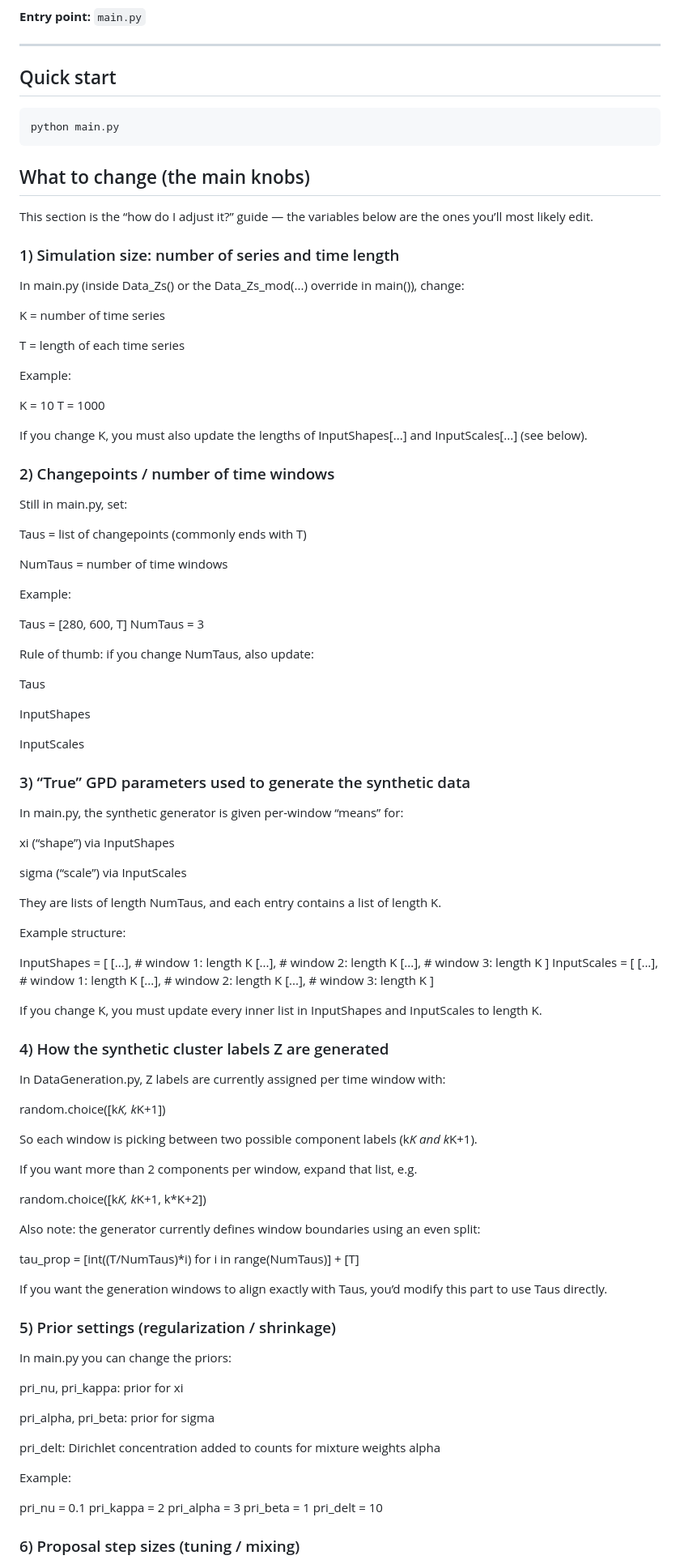
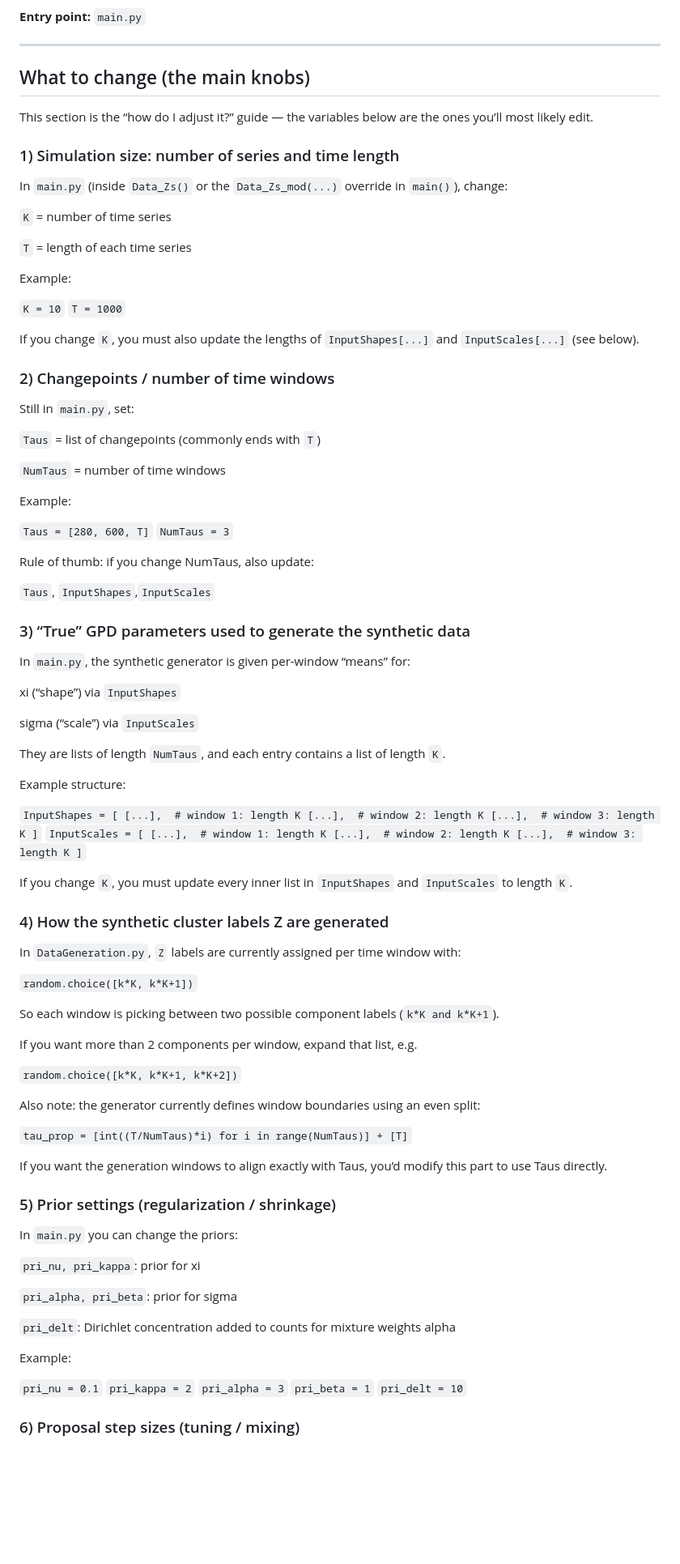
Before and after one commit to harryphd/phd, a Markdown page: Chapter4/Simulation_Study/README.md, the part around one of its changes. Shown at 81% size. Rendered like a GitHub page; blank space fills up the shorter version.

````diff
--- a/Chapter4/Simulation_Study/README.md
+++ b/Chapter4/Simulation_Study/README.md
@@ -12,117 +12,109 @@ This repository contains Python code to **simulate multiple time series with cha
 
 ---
 
-## Quick start
 
-```bash
-python main.py
-```
 ## What to change (the main knobs)
 
 This section is the “how do I adjust it?” guide — the variables below are the ones you’ll most likely edit.
 
 ### 1) Simulation size: number of series and time length
 
-In main.py (inside Data_Zs() or the Data_Zs_mod(...) override in main()), change:
+In `main.py` (inside `Data_Zs()` or the `Data_Zs_mod(...)` override in `main()`), change:
 
-K = number of time series
+`K` = number of time series
 
-T = length of each time series
+`T` = length of each time series
 
 Example:
 
-K = 10
-T = 1000
+`K = 10`
+`T = 1000`
 
 
-If you change K, you must also update the lengths of InputShapes[...] and InputScales[...] (see below).
+If you change `K`, you must also update the lengths of `InputShapes[...]` and `InputScales[...]` (see below).
 
 ### 2) Changepoints / number of time windows
 
-Still in main.py, set:
+Still in `main.py`, set:
 
-Taus = list of changepoints (commonly ends with T)
+`Taus` = list of changepoints (commonly ends with `T`)
 
-NumTaus = number of time windows
+`NumTaus` = number of time windows
 
 Example:
 
-Taus = [280, 600, T]
-NumTaus = 3
+`Taus = [280, 600, T]`
+`NumTaus = 3`
 
 
 Rule of thumb: if you change NumTaus, also update:
 
-Taus
-
-InputShapes
-
-InputScales
+`Taus`, `InputShapes`,`InputScales`
 
 ### 3) “True” GPD parameters used to generate the synthetic data
 
-In main.py, the synthetic generator is given per-window “means” for:
+In `main.py`, the synthetic generator is given per-window “means” for:
 
-xi (“shape”) via InputShapes
+xi (“shape”) via `InputShapes`
 
-sigma (“scale”) via InputScales
+sigma (“scale”) via `InputScales`
 
-They are lists of length NumTaus, and each entry contains a list of length K.
+They are lists of length `NumTaus`, and each entry contains a list of length `K`.
 
 Example structure:
 
-InputShapes = [
+`InputShapes = [
   [...],  # window 1: length K
   [...],  # window 2: length K
   [...],  # window 3: length K
-]
-InputScales = [
+]`
+`InputScales = [
   [...],  # window 1: length K
   [...],  # window 2: length K
   [...],  # window 3: length K
-]
+]`
 
 
-If you change K, you must update every inner list in InputShapes and InputScales to length K.
+If you change `K`, you must update every inner list in `InputShapes` and `InputScales` to length `K`.
 
 ### 4) How the synthetic cluster labels Z are generated
 
-In DataGeneration.py, Z labels are currently assigned per time window with:
+In `DataGeneration.py`, `Z` labels are currently assigned per time window with:
 
-random.choice([k*K, k*K+1])
+`random.choice([k*K, k*K+1])`
 
 
-So each window is picking between two possible component labels (k*K and k*K+1).
+So each window is picking between two possible component labels (`k*K and k*K+1`).
 
 If you want more than 2 components per window, expand that list, e.g.
 
-random.choice([k*K, k*K+1, k*K+2])
+`random.choice([k*K, k*K+1, k*K+2])`
 
 
 Also note: the generator currently defines window boundaries using an even split:
 
-tau_prop = [int((T/NumTaus)*i) for i in range(NumTaus)] + [T]
+`tau_prop = [int((T/NumTaus)*i) for i in range(NumTaus)] + [T]`
 
 
 If you want the generation windows to align exactly with Taus, you’d modify this part to use Taus directly.
 
 ### 5) Prior settings (regularization / shrinkage)
 
-In main.py you can change the priors:
+In `main.py` you can change the priors:
 
-pri_nu, pri_kappa: prior for xi
+`pri_nu, pri_kappa`: prior for xi
 
-pri_alpha, pri_beta: prior for sigma
+`pri_alpha, pri_beta`: prior for sigma
 
-pri_delt: Dirichlet concentration added to counts for mixture weights alpha
+`pri_delt`: Dirichlet concentration added to counts for mixture weights alpha
 
 Example:
 
-pri_nu = 0.1
-pri_kappa = 2
-pri_alpha = 3
-pri_beta = 1
-pri_delt = 10
+`pri_nu = 0.1`
+`pri_kappa = 2`
+`pri_alpha = 3`
+`pri_beta = 1`
+`pri_delt = 10`
 
 
 ### 6) Proposal step sizes (tuning / mixing)
````
Also changed, not shown: other parts of Chapter4/Simulation_Study/README.md (+19 -19 lines).
